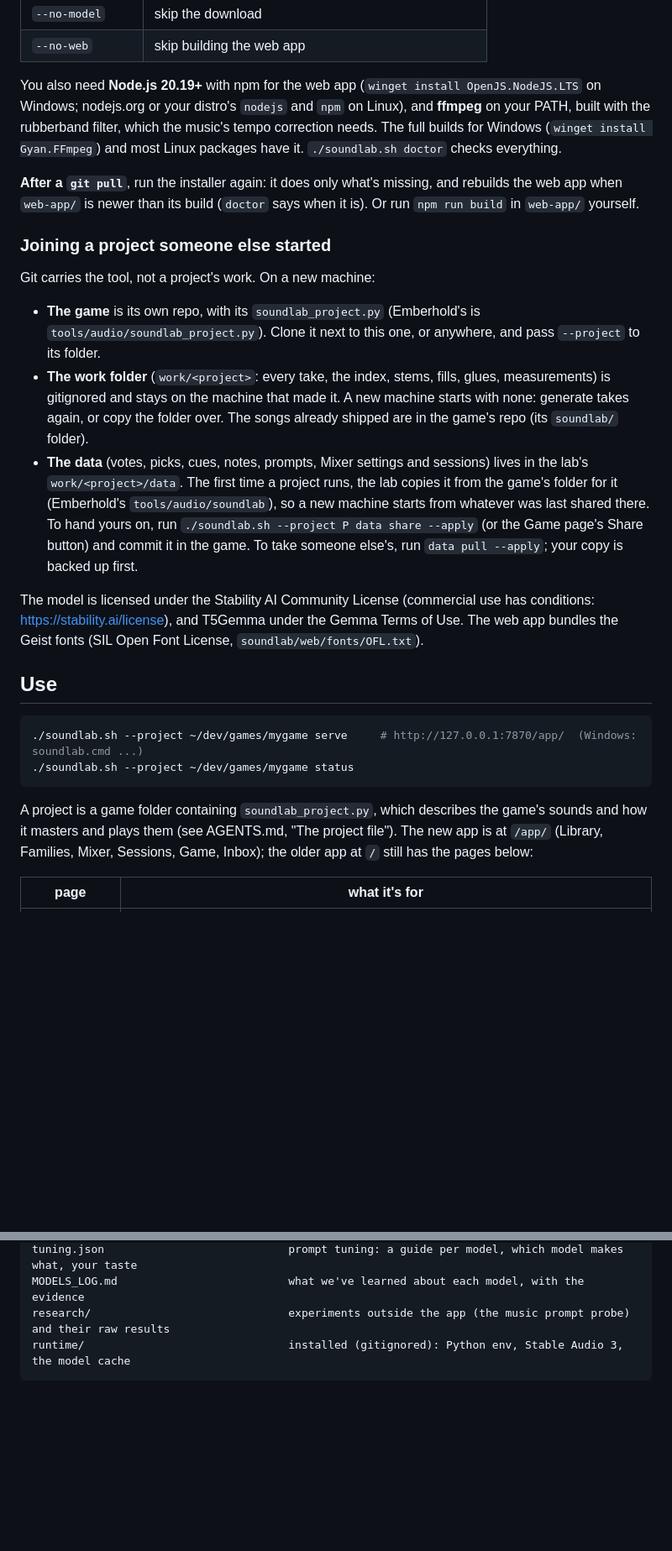
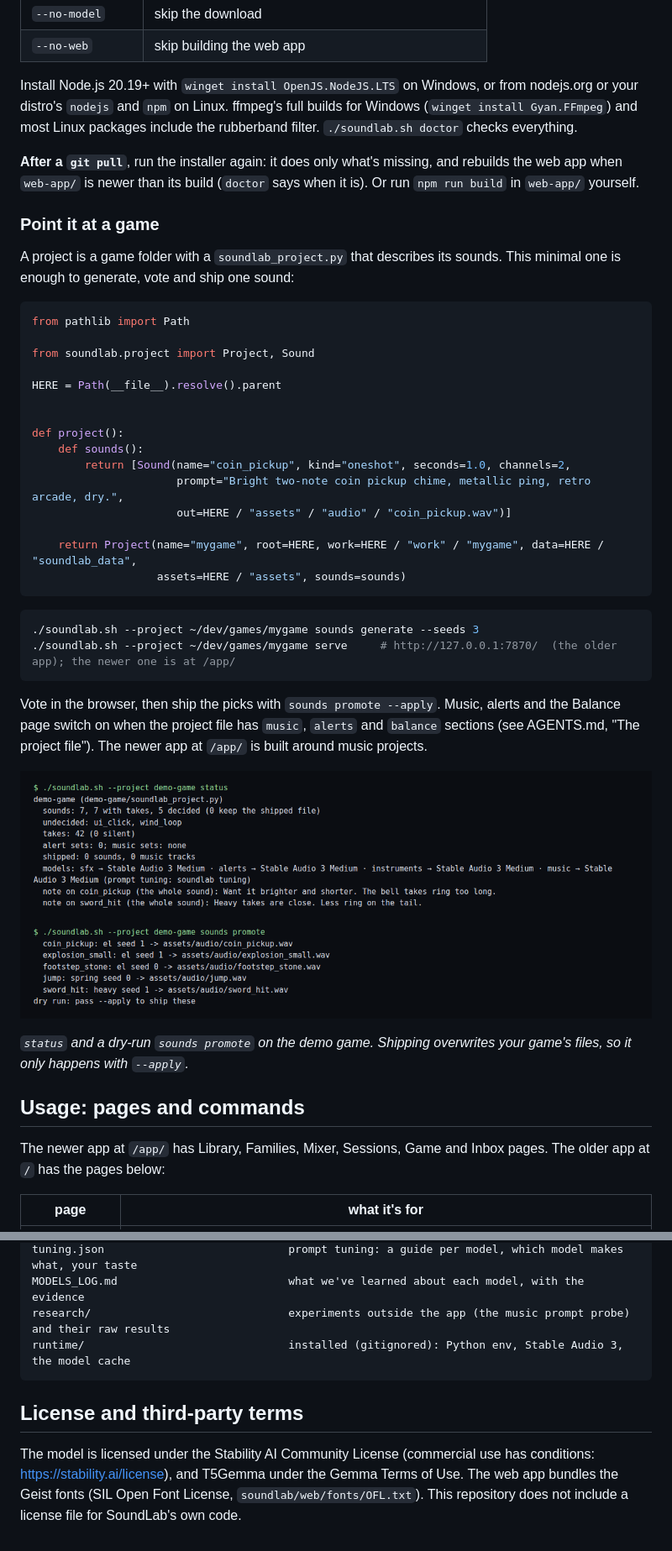
Before and after one commit to dashw00d/sound-lab, a Markdown page: README.md, 2 parts joined by grey strips. Shown at 84% size. Rendered like a GitHub page; pictures changed too: docs/screenshots/cli-status.png (added); blank space fills up the shorter version.

````diff
--- a/README.md
+++ b/README.md
@@ -39,28 +66,46 @@ Options:
 | `--no-model` | skip the download |
 | `--no-web` | skip building the web app |
 
-You also need **Node.js 20.19+** with npm for the web app (`winget install OpenJS.NodeJS.LTS` on Windows; nodejs.org or your distro's `nodejs` and `npm` on Linux), and **ffmpeg** on your PATH, built with the rubberband filter, which the music's tempo correction needs. The full builds for Windows (`winget install Gyan.FFmpeg`) and most Linux packages have it. `./soundlab.sh doctor` checks everything.
+Install Node.js 20.19+ with `winget install OpenJS.NodeJS.LTS` on Windows, or from nodejs.org or your distro's `nodejs` and `npm` on Linux. ffmpeg's full builds for Windows (`winget install Gyan.FFmpeg`) and most Linux packages include the rubberband filter. `./soundlab.sh doctor` checks everything.
 
 **After a `git pull`**, run the installer again: it does only what's missing, and rebuilds the web app when `web-app/` is newer than its build (`doctor` says when it is). Or run `npm run build` in `web-app/` yourself.
 
-### Joining a project someone else started
+### Point it at a game
 
-Git carries the tool, not a project's work. On a new machine:
+A project is a game folder with a `soundlab_project.py` that describes its sounds. This minimal one is enough to generate, vote and ship one sound:
 
-- **The game** is its own repo, with its `soundlab_project.py` (Emberhold's is `tools/audio/soundlab_project.py`). Clone it next to this one, or anywhere, and pass `--project` to its folder.
-- **The work folder** (`work/<project>`: every take, the index, stems, fills, glues, measurements) is gitignored and stays on the machine that made it. A new machine starts with none: generate takes again, or copy the folder over. The songs already shipped are in the game's repo (its `soundlab/` folder).
-- **The data** (votes, picks, cues, notes, prompts, Mixer settings and sessions) lives in the lab's `work/<project>/data`. The first time a project runs, the lab copies it from the game's folder for it (Emberhold's `tools/audio/soundlab`), so a new machine starts from whatever was last shared there. To hand yours on, run `./soundlab.sh --project P data share --apply` (or the Game page's Share button) and commit it in the game. To take someone else's, run `data pull --apply`; your copy is backed up first.
+```python
+from pathlib import Path
 
-The model is licensed under the Stability AI Community License (commercial use has conditions: https://stability.ai/license), and T5Gemma under the Gemma Terms of Use. The web app bundles the Geist fonts (SIL Open Font License, `soundlab/web/fonts/OFL.txt`).
+from soundlab.project import Project, Sound
 
-## Use
+HERE = Path(__file__).resolve().parent
+
+
+def project():
+    def sounds():
+        return [Sound(name="coin_pickup", kind="oneshot", seconds=1.0, channels=2,
+                      prompt="Bright two-note coin pickup chime, metallic ping, retro arcade, dry.",
+                      out=HERE / "assets" / "audio" / "coin_pickup.wav")]
+
+    return Project(name="mygame", root=HERE, work=HERE / "work" / "mygame", data=HERE / "soundlab_data",
+                   assets=HERE / "assets", sounds=sounds)
+```
 
 ```sh
-./soundlab.sh --project ~/dev/games/mygame serve     # http://127.0.0.1:7870/app/  (Windows: soundlab.cmd ...)
-./soundlab.sh --project ~/dev/games/mygame status
+./soundlab.sh --project ~/dev/games/mygame sounds generate --seeds 3
+./soundlab.sh --project ~/dev/games/mygame serve     # http://127.0.0.1:7870/  (the older app); the newer one is at /app/
 ```
 
-A project is a game folder containing `soundlab_project.py`, which describes the game's sounds and how it masters and plays them (see AGENTS.md, "The project file"). The new app is at `/app/` (Library, Families, Mixer, Sessions, Game, Inbox); the older app at `/` still has the pages below:
+Vote in the browser, then ship the picks with `sounds promote --apply`. Music, alerts and the Balance page switch on when the project file has `music`, `alerts` and `balance` sections (see AGENTS.md, "The project file"). The newer app at `/app/` is built around music projects.
+
+![Terminal output of soundlab status and sounds promote against the demo game: 7 sounds, 42 takes, 5 decided, with the dry-run list of picks that would ship](docs/screenshots/cli-status.png)
+
+*`status` and a dry-run `sounds promote` on the demo game. Shipping overwrites your game's files, so it only happens with `--apply`.*
+
+## Usage: pages and commands
+
+The newer app at `/app/` has Library, Families, Mixer, Sessions, Game and Inbox pages. The older app at `/` has the pages below:
 
 | page | what it's for |
 |---|---|
@@ -136,3 +198,7 @@ MODELS_LOG.md                          what we've learned about each model, with
 research/                              experiments outside the app (the music prompt probe) and their raw results
 runtime/                               installed (gitignored): Python env, Stable Audio 3, the model cache
 ```
+
+## License and third-party terms
+
+The model is licensed under the Stability AI Community License (commercial use has conditions: https://stability.ai/license), and T5Gemma under the Gemma Terms of Use. The web app bundles the Geist fonts (SIL Open Font License, `soundlab/web/fonts/OFL.txt`). This repository does not include a license file for SoundLab's own code.
````
Also changed, not shown: other parts of README.md (+57 -13 lines), docs/screenshots/sounds-page.png (added), 1 other file.
